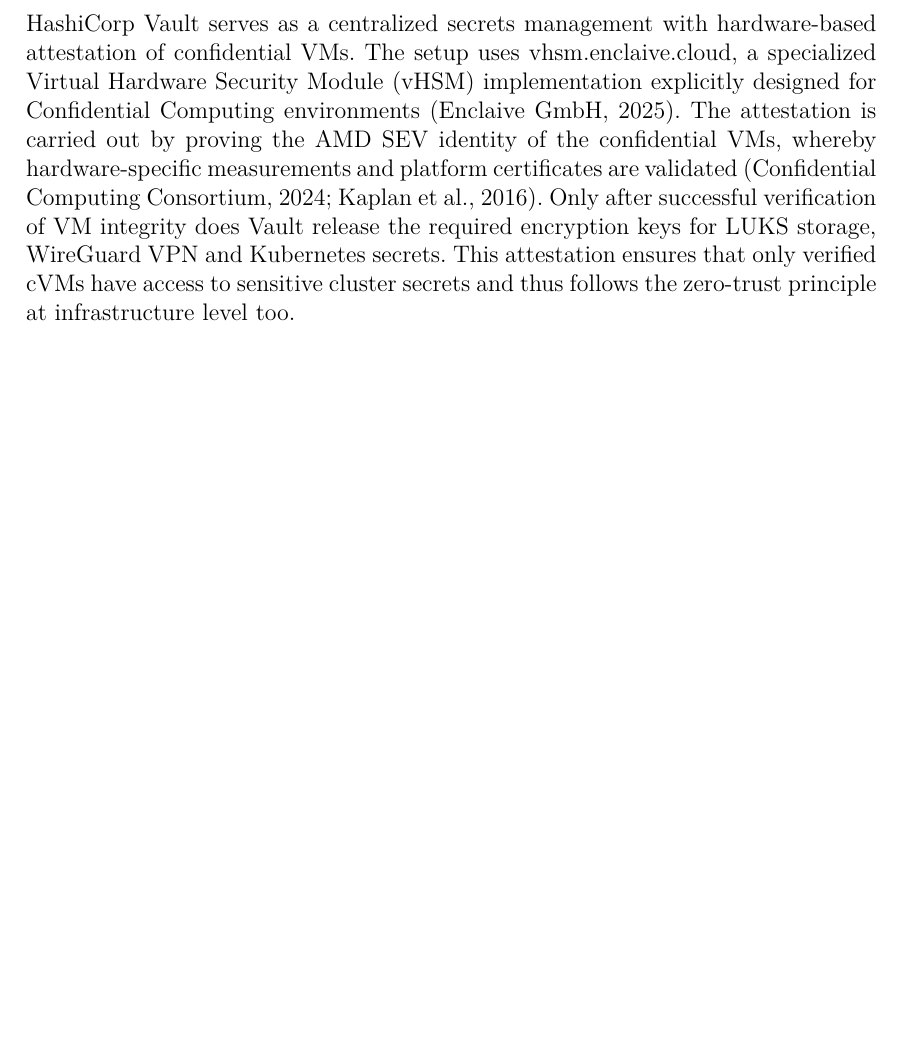
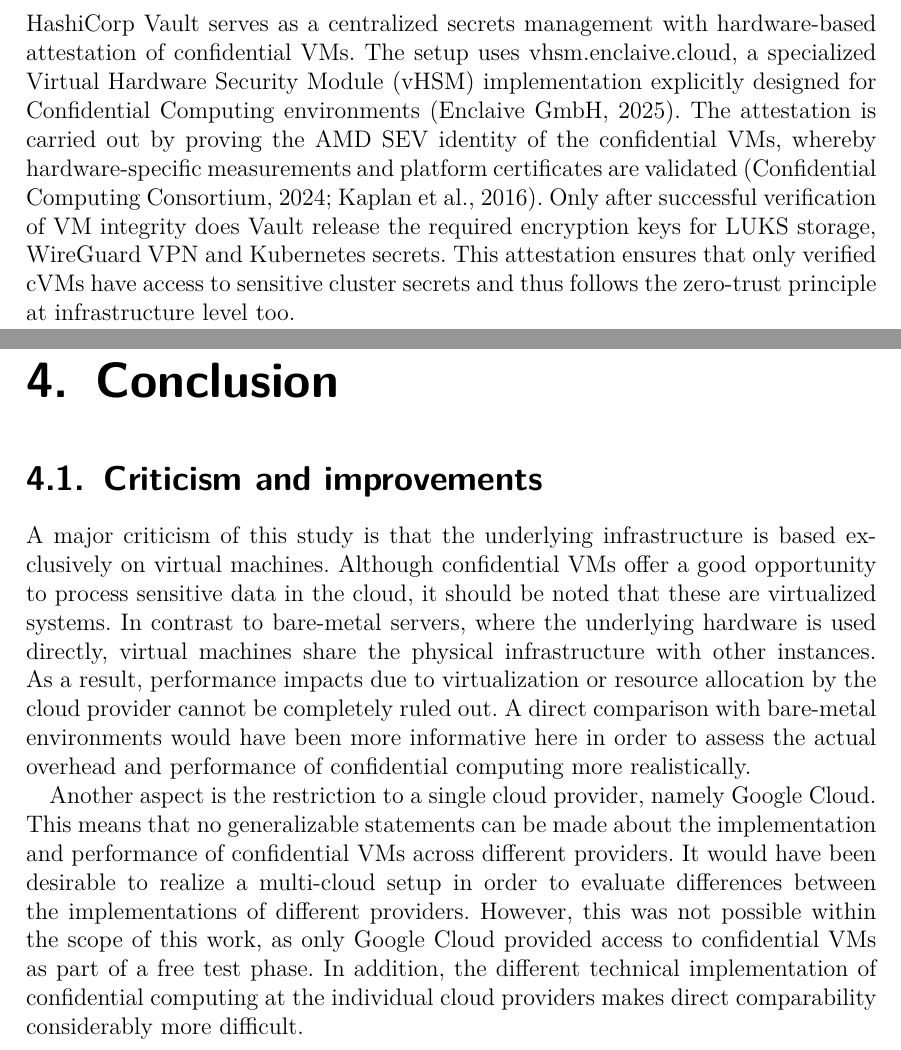
Before and after one commit to mcfiet/pos-thesis, a LaTeX document (main.tex, which reads chapters/05_conclusion.tex): part of page 8 of 10 before the commit and two parts of pages 8 and 9 of 11 after it, the two joined at a grey line, cut so that both start at the same text, the shorter picture padded with empty space. Compiled offline with pdfLaTeX.

Commit message:
feat: add conclusion

```diff
--- /dev/null
+++ b/chapters/05_conclusion.tex
@@ -0,0 +1,5 @@
+\section{Criticism and improvements}
+
+A major criticism of this study is that the underlying infrastructure is based exclusively on virtual machines. Although confidential VMs offer a good opportunity to process sensitive data in the cloud, it should be noted that these are virtualized systems. In contrast to bare-metal servers, where the underlying hardware is used directly, virtual machines share the physical infrastructure with other instances. As a result, performance impacts due to virtualization or resource allocation by the cloud provider cannot be completely ruled out. A direct comparison with bare-metal environments would have been more informative here in order to assess the actual overhead and performance of confidential computing more realistically.
+
+Another aspect is the restriction to a single cloud provider, namely Google Cloud. This means that no generalizable statements can be made about the implementation and performance of confidential VMs across different providers. It would have been desirable to realize a multi-cloud setup in order to evaluate differences between the implementations of different providers. However, this was not possible within the scope of this work, as only Google Cloud provided access to confidential VMs as part of a free test phase. In addition, the different technical implementation of confidential computing at the individual cloud providers makes direct comparability considerably more difficult.
--- a/main.tex
+++ b/main.tex
@@ -30,6 +30,9 @@
 \chapter{Technical implementation}
 \input{chapters/03_technical-implementation.tex}
 
+\chapter{Conclusion}
+\input{chapters/05_conclusion.tex}
+
 \printbibliography
 
 \input{chapters/99_appendix.tex}
```
